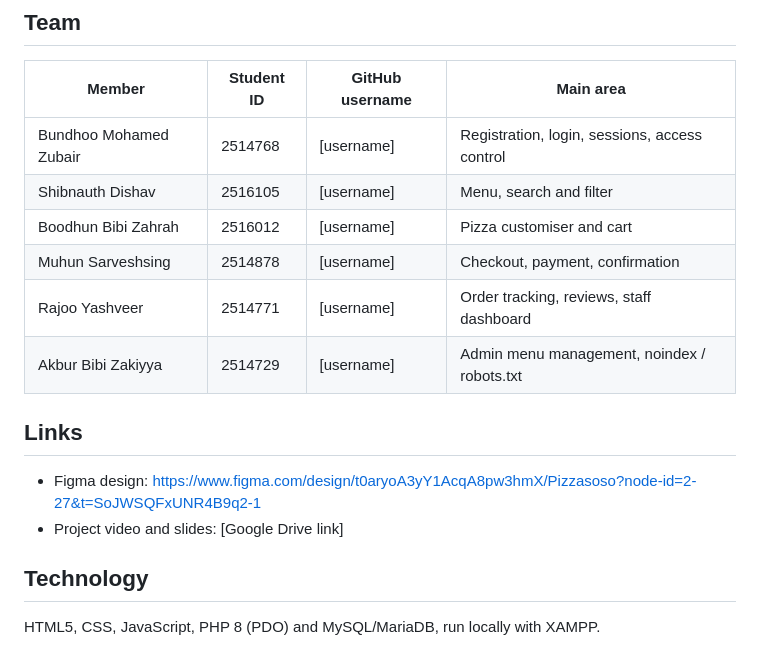
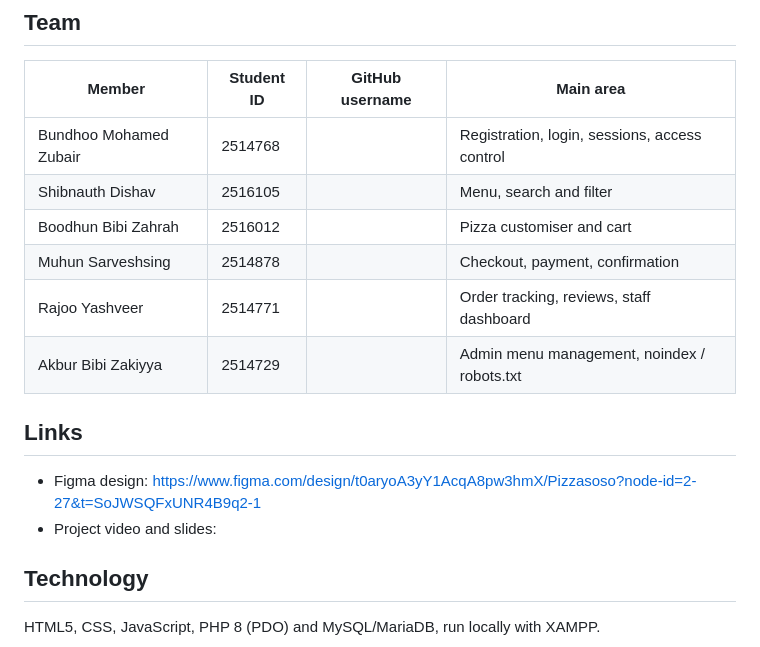
Before and after one commit to AnshM-hub/PizzaSoso_Assignment, a Markdown page: README.md, the part around the change. Drawn GitHub-style.

```diff
--- a/README.md
+++ b/README.md
@@ -3,16 +3,16 @@ Secure online pizza ordering web app built with PHP and MySQL for ICT2213(3) at
 ## Team
 | Member | Student ID | GitHub username | Main area |
 |---|---|---|---|
-| Bundhoo Mohamed Zubair | 2514768 | [username] | Registration, login, sessions, access control |
-| Shibnauth Dishav | 2516105 | [username] | Menu, search and filter |
-| Boodhun Bibi Zahrah | 2516012 | [username] | Pizza customiser and cart |
-| Muhun Sarveshsing | 2514878 | [username] | Checkout, payment, confirmation |
-| Rajoo Yashveer | 2514771 | [username] | Order tracking, reviews, staff dashboard |
-| Akbur Bibi Zakiyya | 2514729 | [username] | Admin menu management, noindex / robots.txt |
+| Bundhoo Mohamed Zubair | 2514768 | | Registration, login, sessions, access control |
+| Shibnauth Dishav | 2516105 | | Menu, search and filter |
+| Boodhun Bibi Zahrah | 2516012 | | Pizza customiser and cart |
+| Muhun Sarveshsing | 2514878 | | Checkout, payment, confirmation |
+| Rajoo Yashveer | 2514771 | | Order tracking, reviews, staff dashboard |
+| Akbur Bibi Zakiyya | 2514729 | | Admin menu management, noindex / robots.txt |
 
 ## Links
 - Figma design: https://www.figma.com/design/t0aryoA3yY1AcqA8pw3hmX/Pizzasoso?node-id=2-27&t=SoJWSQFxUNR4B9q2-1
-- Project video and slides: [Google Drive link]
+- Project video and slides:
 
 ## Technology
 HTML5, CSS, JavaScript, PHP 8 (PDO) and MySQL/MariaDB, run locally with XAMPP.
```
